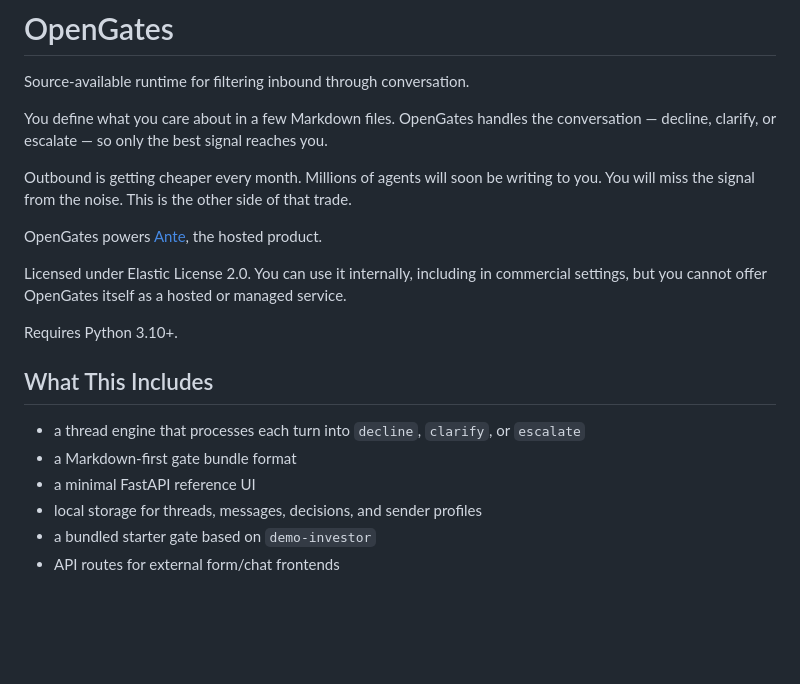
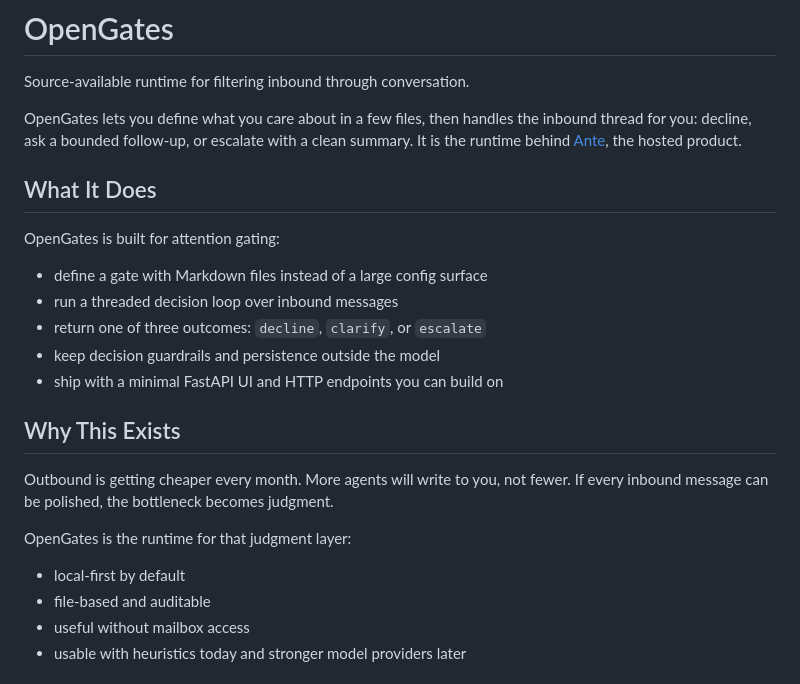
Before and after one commit to nvsudo/opengates, a Markdown page: README.md, the part around one of its changes. GitHub-like rendering; blank space fills up the shorter version.

```diff
--- a/README.md
+++ b/README.md
@@ -2,21 +2,24 @@
 
 Source-available runtime for filtering inbound through conversation.
 
-You define what you care about in a few Markdown files. OpenGates handles the conversation — decline, clarify, or escalate — so only the best signal reaches you.
+OpenGates lets you define what you care about in a few files, then handles the inbound thread for you: decline, ask a bounded follow-up, or escalate with a clean summary. It is the runtime behind [Ante](https://ante.so), the hosted product.
 
-Outbound is getting cheaper every month. Millions of agents will soon be writing to you. You will miss the signal from the noise. This is the other side of that trade.
+## What It Does
 
-OpenGates powers [Ante](https://ante.so), the hosted product.
+OpenGates is built for attention gating:
+- define a gate with Markdown files instead of a large config surface
+- run a threaded decision loop over inbound messages
+- return one of three outcomes: `decline`, `clarify`, or `escalate`
+- keep decision guardrails and persistence outside the model
+- ship with a minimal FastAPI UI and HTTP endpoints you can build on
 
-Licensed under Elastic License 2.0. You can use it internally, including in commercial settings, but you cannot offer OpenGates itself as a hosted or managed service.
+## Why This Exists
 
-Requires Python 3.10+.
+Outbound is getting cheaper every month. More agents will write to you, not fewer. If every inbound message can be polished, the bottleneck becomes judgment.
 
-## What This Includes
-- a thread engine that processes each turn into `decline`, `clarify`, or `escalate`
-- a Markdown-first gate bundle format
-- a minimal FastAPI reference UI
-- local storage for threads, messages, decisions, and sender profiles
-- a bundled starter gate based on `demo-investor`
-- API routes for external form/chat frontends
+OpenGates is the runtime for that judgment layer:
+- local-first by default
+- file-based and auditable
+- useful without mailbox access
+- usable with heuristics today and stronger model providers later
 
```
Also changed, not shown: other parts of README.md (+106 -99 lines).
